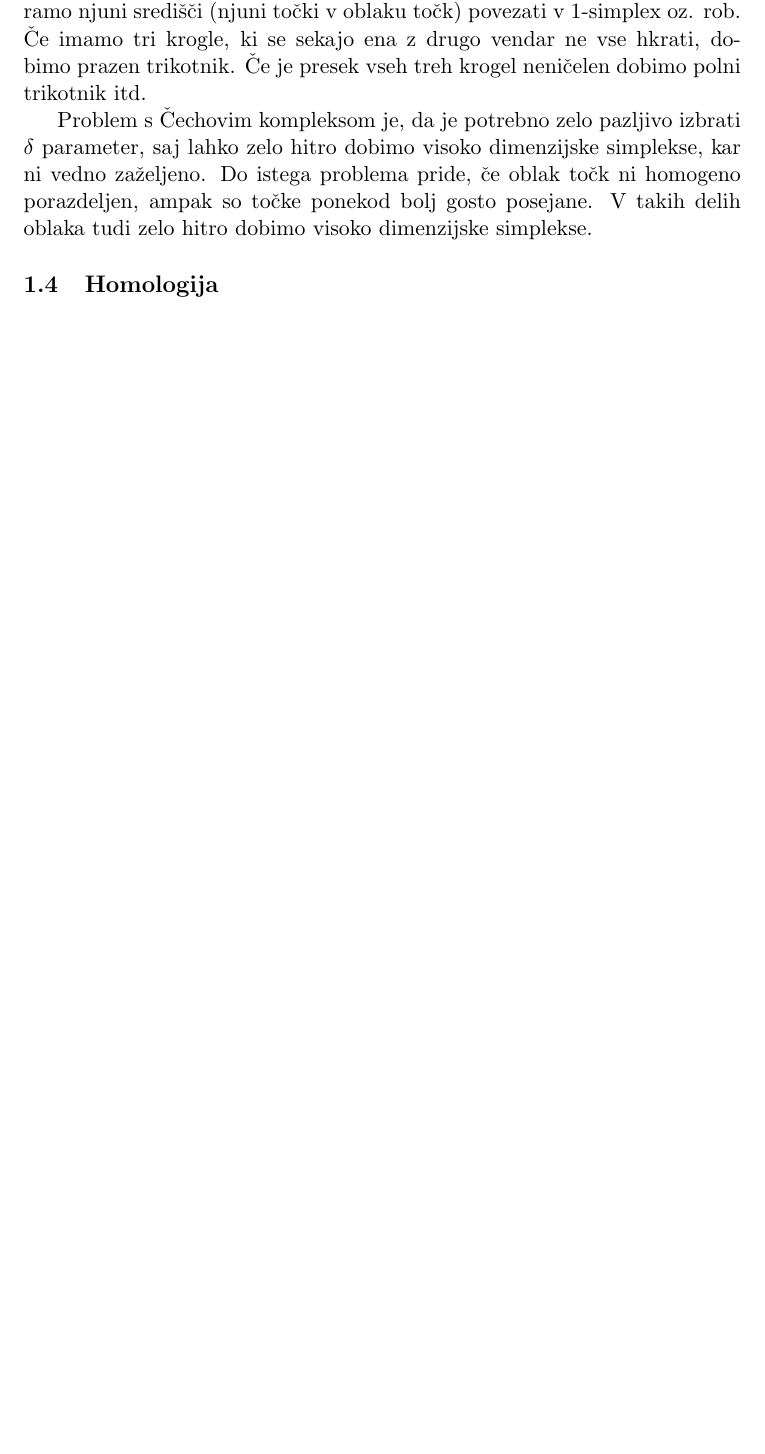
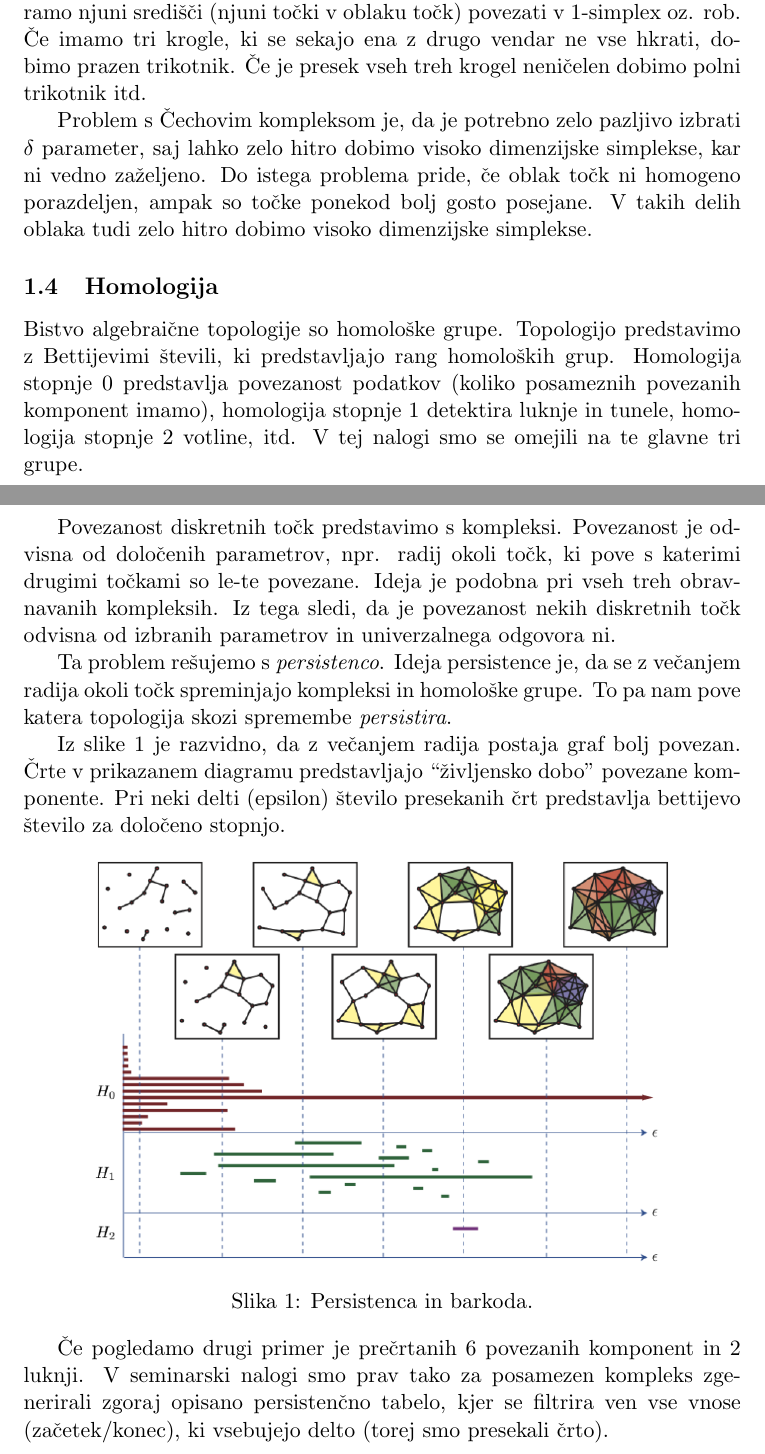
Before and after one commit to gareins/surface-reconstruction, a LaTeX document (report/report.tex): part of page 1 of 5 before the commit and two parts of pages 1 and 2 of 6 after it, the two joined at a grey line, cut so that both start at the same text, the shorter picture padded with empty space. Compiled offline with pdfLaTeX.

Commit message:
homo done

```diff
--- a/report/report.tex
+++ b/report/report.tex
@@ -26,6 +26,23 @@ Izmed implementiranih metod je "Cechov kompleks najbolj osnoven. "Ce imamo oblak
 Problem s "Cechovim kompleksom je, da je potrebno zelo pazljivo izbrati $\delta$ parameter, saj lahko zelo hitro dobimo visoko dimenzijske simplekse, kar ni vedno za"zeljeno. Do istega problema pride, "ce oblak to"ck ni homogeno porazdeljen, ampak so to"cke ponekod bolj gosto posejane. V takih delih oblaka tudi zelo hitro dobimo visoko dimenzijske simplekse.
 
 \subsection{Homologija}
+
+Bistvo algebraične topologije so homološke grupe. Topologijo predstavimo z Bettijevimi števili, ki predstavljajo rang homoloških grup. Homologija stopnje 0 predstavlja povezanost podatkov (koliko posameznih povezanih komponent imamo), homologija stopnje 1 detektira luknje in tunele, homologija stopnje 2 votline, itd. V tej nalogi smo se omejili na te glavne tri grupe.
+
+Povezanost diskretnih točk predstavimo s kompleksi. Povezanost je odvisna od določenih parametrov, npr. radij okoli točk, ki pove s katerimi drugimi točkami so le-te povezane. Ideja je podobna pri vseh treh obravnavanih kompleksih. Iz tega sledi, da je povezanost nekih diskretnih točk odvisna od izbranih parametrov in univerzalnega odgovora ni.
+
+Ta problem rešujemo s \emph{persistenco}. Ideja persistence je, da se z večanjem radija okoli točk spreminjajo kompleksi in homološke grupe. To pa nam pove katera topologija skozi spremembe \emph{persistira}.
+
+Iz slike~\ref{homo} je razvidno, da z večanjem radija  postaja graf bolj povezan. Črte v prikazanem diagramu predstavljajo ``življensko dobo'' povezane komponente. Pri neki delti (epsilon) število presekanih črt predstavlja bettijevo število za določeno stopnjo.
+
+\begin{figure}[htb]
+    \centering
+    \includegraphics[width=0.8\textwidth]{homo.png}
+    \caption{Persistenca in barkoda.}
+    \label{homo}
+\end{figure}
+
+Če pogledamo drugi primer je prečrtanih 6 povezanih komponent in 2 luknji. V seminarski nalogi smo prav tako za posamezen kompleks zgenerirali zgoraj opisano persistenčno tabelo, kjer se filtrira ven vse vnose (začetek/konec), ki vsebujejo delto (torej smo presekali črto).
 
 \subsection{Euler}
 
```
